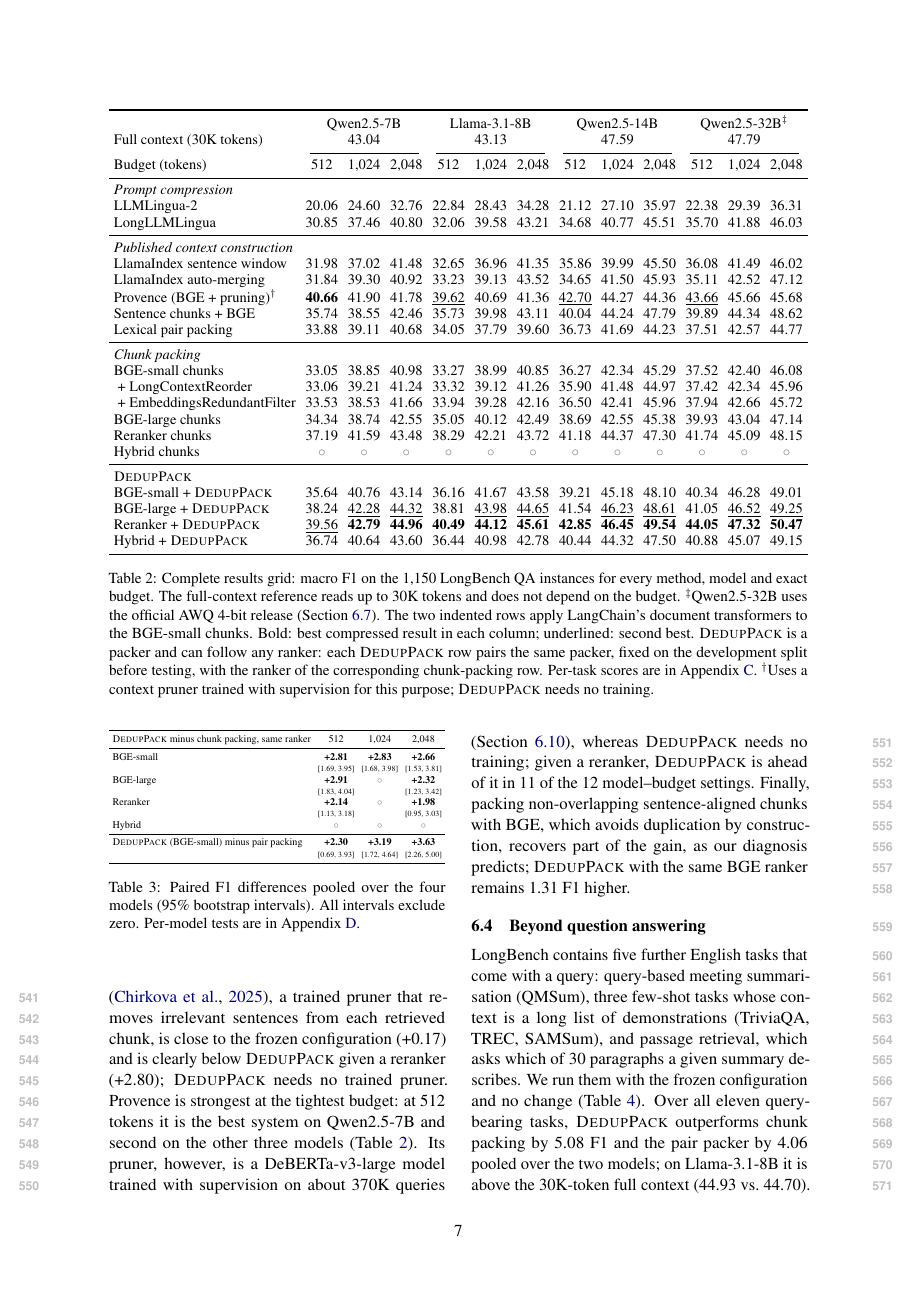
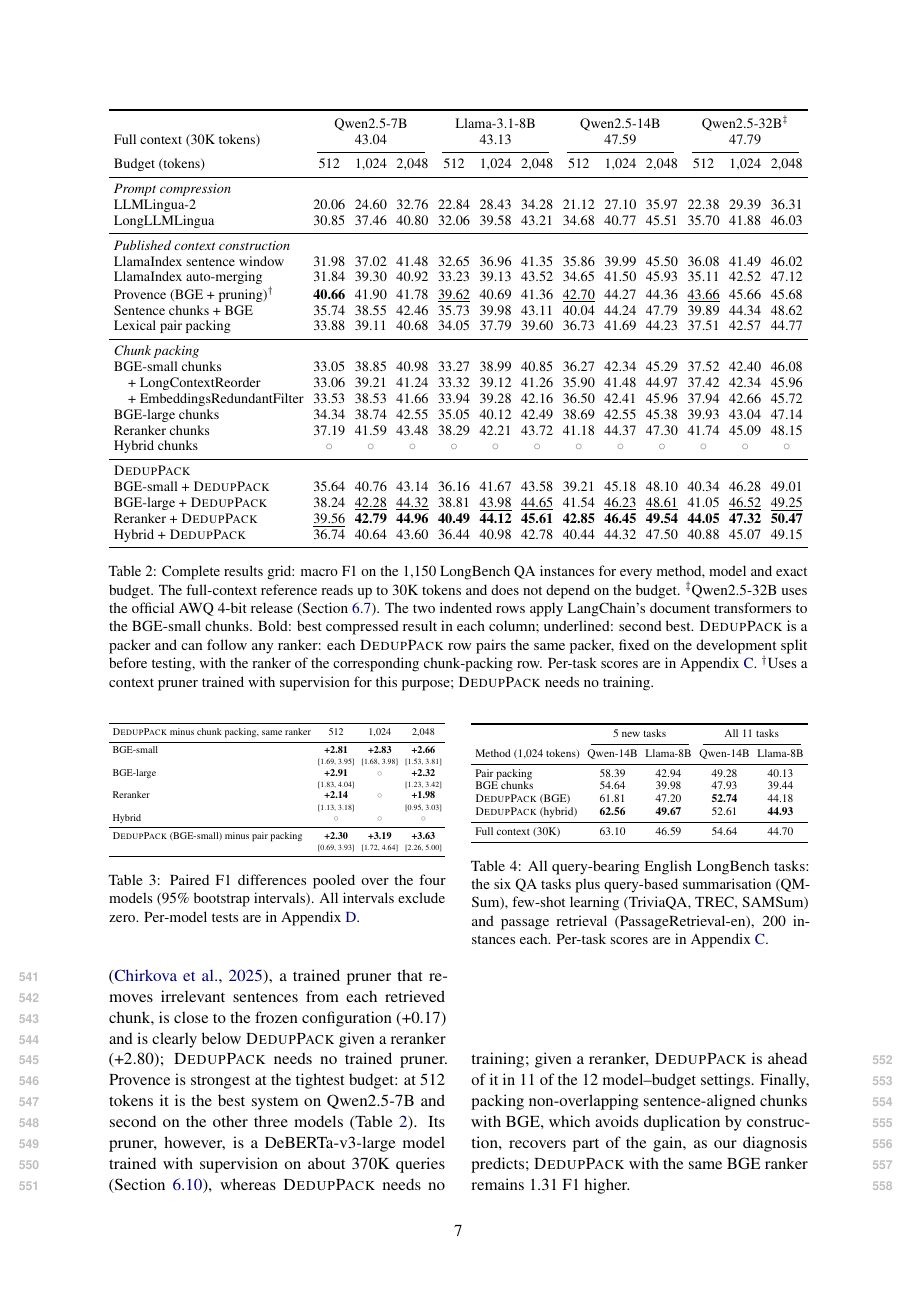
Before and after one commit to zjq019457/bridge1027, a LaTeX paper (acl/paper/main.tex): page 7 of 19. Compiled offline with pdfLaTeX.

Commit message:
Deeper indent for LangChain rows
Co-Authored-By: Claude Opus 5.5 <noreply@anthropic.com>

```diff
--- a/acl/paper/main.tex
+++ b/acl/paper/main.tex
@@ -194,8 +194,8 @@ Lexical pair packing & 33.88 & 39.11 & 40.68 & 34.05 & 37.79 & 39.60 & 36.73 & 4
 \midrule
 \multicolumn{13}{l}{\textit{Chunk packing}} \\
 BGE-small chunks & 33.05 & 38.85 & 40.98 & 33.27 & 38.99 & 40.85 & 36.27 & 42.34 & 45.29 & 37.52 & 42.40 & 46.08 \\
-\ + LongContextReorder & 33.06 & 39.21 & 41.24 & 33.32 & 39.12 & 41.26 & 35.90 & 41.48 & 44.97 & 37.42 & 42.34 & 45.96 \\
-\ + EmbeddingsRedundantFilter & 33.53 & 38.53 & 41.66 & 33.94 & 39.28 & 42.16 & 36.50 & 42.41 & 45.96 & 37.94 & 42.66 & 45.72 \\
+\quad + LongContextReorder & 33.06 & 39.21 & 41.24 & 33.32 & 39.12 & 41.26 & 35.90 & 41.48 & 44.97 & 37.42 & 42.34 & 45.96 \\
+\quad + EmbeddingsRedundantFilter & 33.53 & 38.53 & 41.66 & 33.94 & 39.28 & 42.16 & 36.50 & 42.41 & 45.96 & 37.94 & 42.66 & 45.72 \\
 BGE-large chunks & 34.34 & 38.74 & 42.55 & 35.05 & 40.12 & 42.49 & 38.69 & 42.55 & 45.38 & 39.93 & 43.04 & 47.14 \\
 Reranker chunks & 37.19 & 41.59 & 43.48 & 38.29 & 42.21 & 43.72 & 41.18 & 44.37 & 47.30 & 41.74 & 45.09 & 48.15 \\
 Hybrid chunks & \pend{} & \pend{} & \pend{} & \pend{} & \pend{} & \pend{} & \pend{} & \pend{} & \pend{} & \pend{} & \pend{} & \pend{} \\
```
Also changed, not shown: acl/paper/main_zh.tex (+2 -2 lines), acl/paper/main.pdf, acl/paper/main_zh.pdf.
